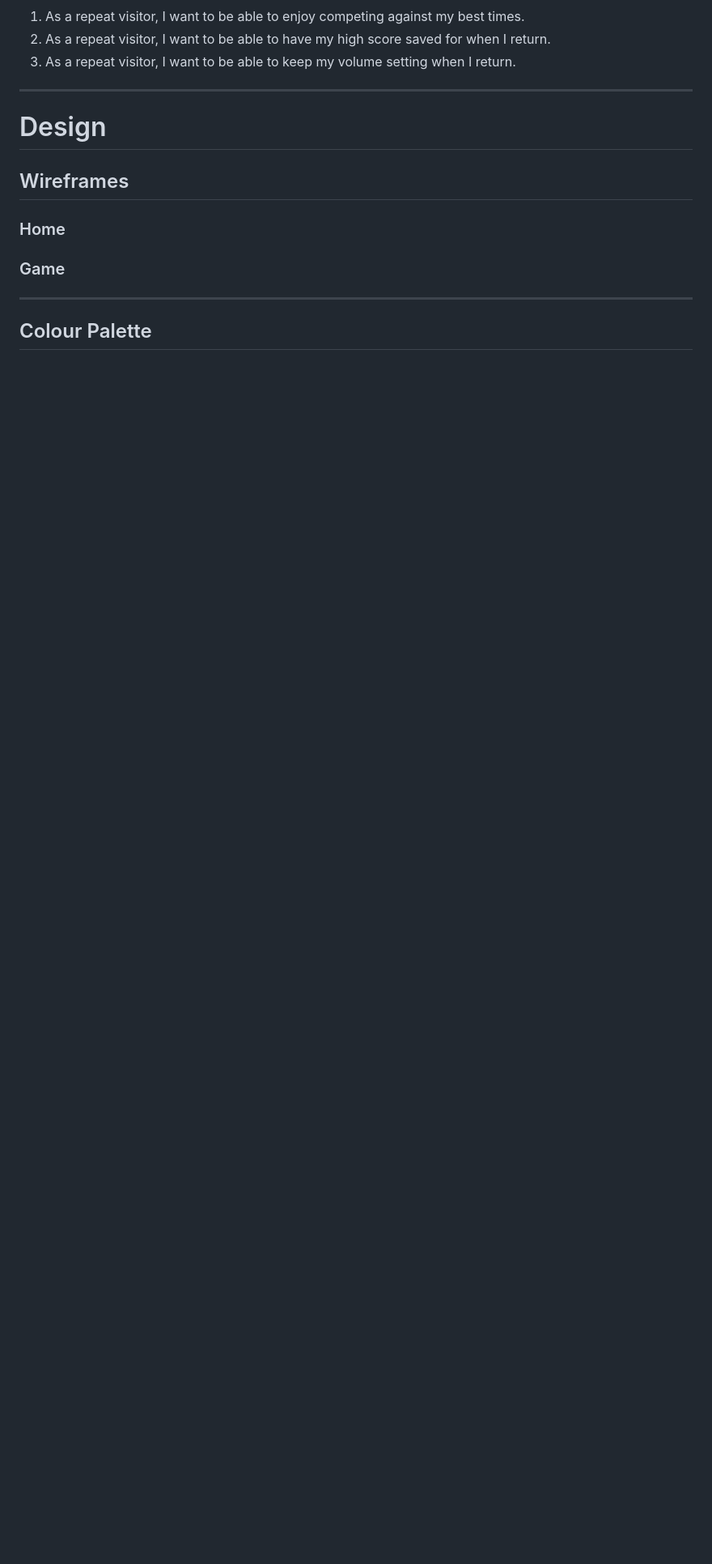
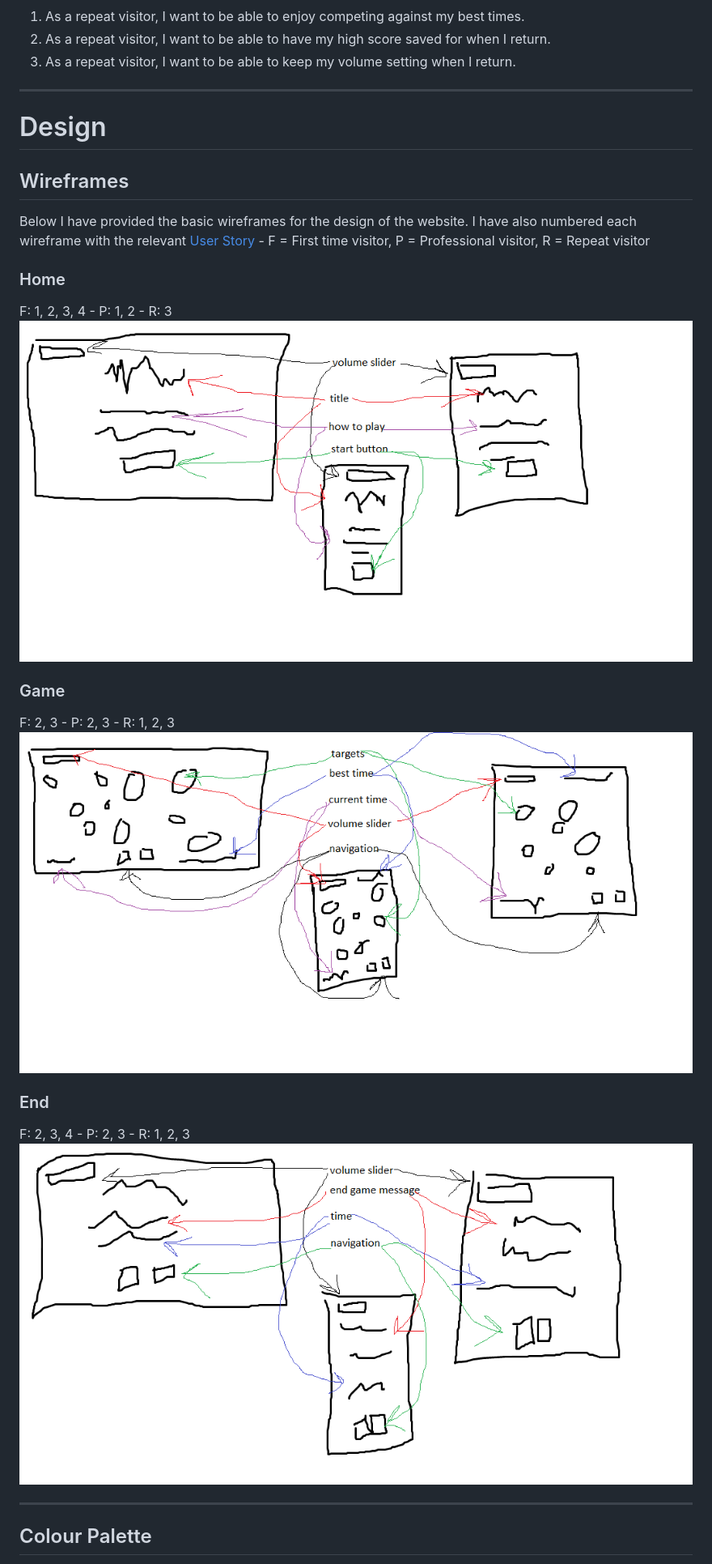
Before and after one commit to PhoenixxDevs/pp2, a Markdown page: README.md, the part around the change printed below. Shown: that part at 81% size. GitHub-like rendering; pictures changed too: docs/design/wf-end.png (added); blank space fills up the shorter version.

Commit message:
readme, rename music so letters first instead of numbers, wf-end added, styling of css

```diff
--- a/README.md
+++ b/README.md
@@ -96,9 +97,19 @@ DONT FORGET THE DAMN MOCK UPS BOOOYYY
 
 ## Wireframes
 
+Below I have provided the basic wireframes for the design of the website. I have also numbered each wireframe with the relevant [User Story](#user-stories) - F = First time visitor, P = Professional visitor, R = Repeat visitor
+
 ### Home
+F: 1, 2, 3, 4 - P: 1, 2 - R: 3
+![](docs/design/wf-home.png)
 
 ### Game
+F: 2, 3 - P: 2, 3 - R: 1, 2, 3
+![](docs/design/wf-game.png)
+
+### End
+F: 2, 3, 4 - P: 2, 3 - R: 1, 2, 3
+![](docs/design/wf-end.png)
 
 ---
 
```
Also changed, not shown: other parts of README.md (+18 -4 lines), 5 other files.
